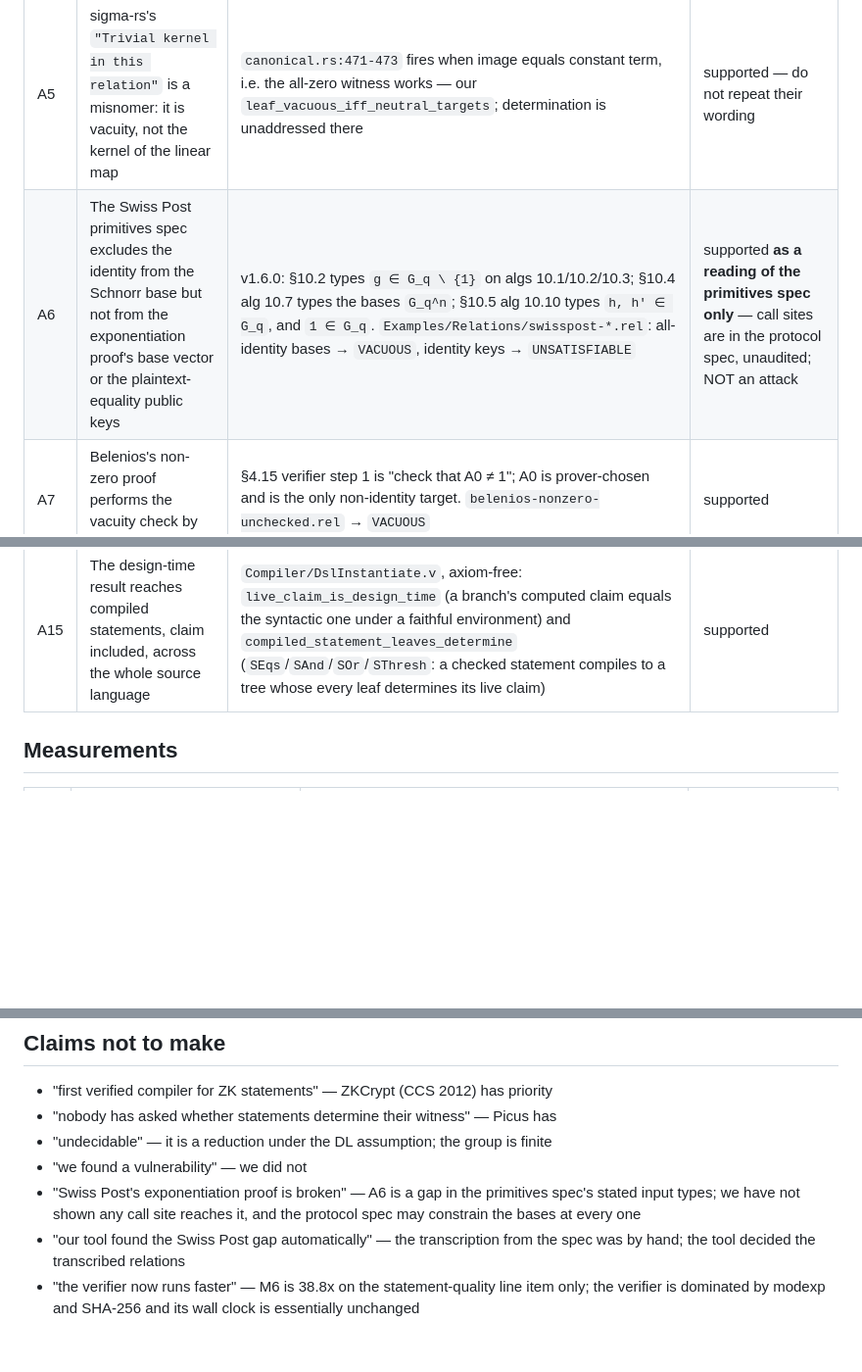
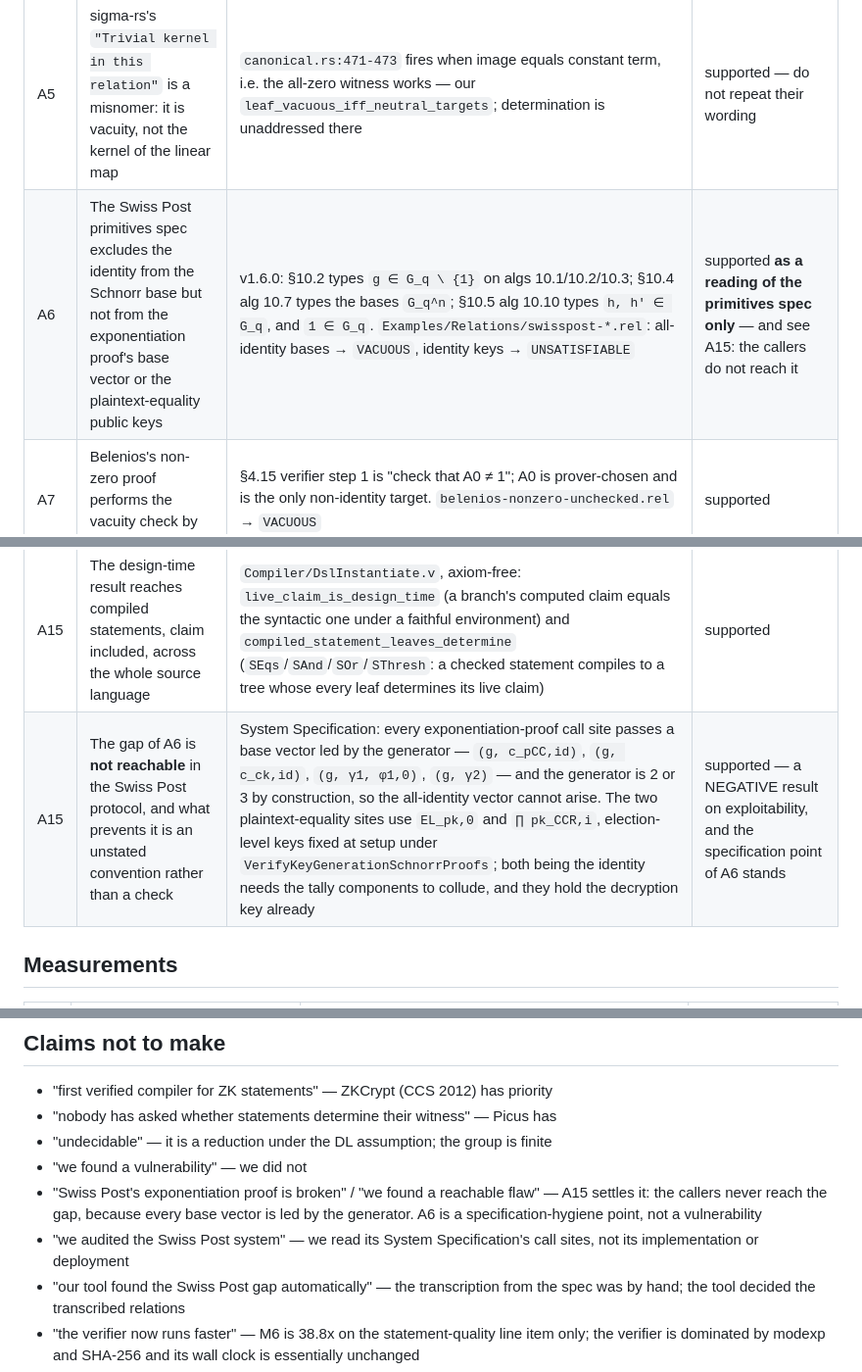
Before and after one commit to mukeshtiwari/SigmaLang, a Markdown page: ClaimMap.md, 3 parts joined by grey strips. Shown at 98% size. GitHub-like rendering; blank space fills up the shorter version.

Commit message:
Audit the Swiss Post call sites: the gap is not reachable
A6 said the exclusion missing from two many-base proofs was a reading
of the primitives specification and that we had not checked whether
any caller reaches it.  We have now read the System Specification,
which is the document that calls them, and the answer is no.

Every exponentiation-proof call site passes a base vector led by the
group generator -- (g, c_pCC,id), (g, c_ck,id), (g, gamma1, phi1,0)
and (g, gamma2) -- and the generator is 2 or 3 by construction.  The
all-identity vector that makes that proof vacuous cannot arise.  The
two plaintext-equality sites use the election public key and the
product of the CCR keys, both fixed at setup under verified Schnorr
proofs; both being the identity would need the tally components to
collude, and they hold the decryption key already, so it grants
nothing.

This is a negative result on exploitability and the do-not-say list
now forbids the stronger reading.  The specification point survives
and is sharper for it: the protocol is safe by a convention no
document states, which is exactly the kind of unwritten precondition
the faithfulness condition makes explicit.

```diff
--- a/ClaimMap.md
+++ b/ClaimMap.md
@@ -43,7 +43,7 @@ deciding would compute them.
 | A3 | ~~sigma-rs Check 9 is stronger than its justification~~ | — | **dropped**: Check 9 no longer exists at HEAD |
 | A4 | Claims about what sigma-rs checks must name a commit | the vectors' commit ran ten numbered checks; 0.3.2 keeps count agreement, assignment, skipping trivially-true equations, an image identity check, and rejection of non-trivial homogeneous equations | supported by reading both versions |
 | A5 | sigma-rs's `"Trivial kernel in this relation"` is a misnomer: it is vacuity, not the kernel of the linear map | `canonical.rs:471-473` fires when image equals constant term, i.e. the all-zero witness works — our `leaf_vacuous_iff_neutral_targets`; determination is unaddressed there | supported — do not repeat their wording |
-| A6 | The Swiss Post primitives spec excludes the identity from the Schnorr base but not from the exponentiation proof's base vector or the plaintext-equality public keys | v1.6.0: §10.2 types `g ∈ G_q \ {1}` on algs 10.1/10.2/10.3; §10.4 alg 10.7 types the bases `G_q^n`; §10.5 alg 10.10 types `h, h' ∈ G_q`, and `1 ∈ G_q`. `Examples/Relations/swisspost-*.rel`: all-identity bases → `VACUOUS`, identity keys → `UNSATISFIABLE` | supported **as a reading of the primitives spec only** — call sites are in the protocol spec, unaudited; NOT an attack |
+| A6 | The Swiss Post primitives spec excludes the identity from the Schnorr base but not from the exponentiation proof's base vector or the plaintext-equality public keys | v1.6.0: §10.2 types `g ∈ G_q \ {1}` on algs 10.1/10.2/10.3; §10.4 alg 10.7 types the bases `G_q^n`; §10.5 alg 10.10 types `h, h' ∈ G_q`, and `1 ∈ G_q`. `Examples/Relations/swisspost-*.rel`: all-identity bases → `VACUOUS`, identity keys → `UNSATISFIABLE` | supported **as a reading of the primitives spec only** — and see A15: the callers do not reach it |
 | A7 | Belenios's non-zero proof performs the vacuity check by hand | §4.15 verifier step 1 is "check that A0 ≠ 1"; A0 is prover-chosen and is the only non-identity target. `belenios-nonzero-unchecked.rel` → `VACUOUS` | supported |
 | A8 | ElectionGuard's range and decryption proofs are determined, and structurally cannot hit either axis | v2.1.0 Verification 6.A puts α, β in the prime-order subgroup; K is fixed by the key ceremony, not by the prover | supported |
 | A9 | Six independent specifications each hand-code a special case of one of the two axes; one does not apply its own rule uniformly | table in `Examples/Relations/README.md`, each row cited to its spec | supported |
@@ -53,6 +53,7 @@ deciding would compute them.
 | A13 | One condition explains all three observed phenomena and all six specifications' hand-coded checks | BBS collision = names identified; Swiss Post identity base and VOPRF vanished equation = names sent to the identity; each spec's check is a side condition on the instantiation, not on the statement | supported |
 | A14 | The instantiation theory is wired to this repository's own compiler, and splits the work into a design-time half and a cheap per-instance half | `Compiler/DslInstantiate.v`, axiom-free: `row_of_terms_is_instantiated` and `compiled_matrix_is_instantiated` (the bridge — a cell is the list of (base, coefficient) pairs on a variable), `faithful_tob` + `faithful_tob_sound` (the per-instance decision procedure: group-element comparisons only, no field arithmetic), `faithful_check_transfers_the_design_time_verdict`, `no_instance_rescues_a_bad_statement`, and two computed `Example`s | supported |
 | A15 | The design-time result reaches compiled statements, claim included, across the whole source language | `Compiler/DslInstantiate.v`, axiom-free: `live_claim_is_design_time` (a branch's computed claim equals the syntactic one under a faithful environment) and `compiled_statement_leaves_determine` (`SEqs`/`SAnd`/`SOr`/`SThresh`: a checked statement compiles to a tree whose every leaf determines its live claim) | supported |
+| A15 | The gap of A6 is **not reachable** in the Swiss Post protocol, and what prevents it is an unstated convention rather than a check | System Specification: every exponentiation-proof call site passes a base vector led by the generator — `(g, c_pCC,id)`, `(g, c_ck,id)`, `(g, γ1, φ1,0)`, `(g, γ2)` — and the generator is 2 or 3 by construction, so the all-identity vector cannot arise. The two plaintext-equality sites use `EL_pk,0` and `∏ pk_CCR,i`, election-level keys fixed at setup under `VerifyKeyGenerationSchnorrProofs`; both being the identity needs the tally components to collude, and they hold the decryption key already | supported — a NEGATIVE result on exploitability, and the specification point of A6 stands |
 
 ## Measurements
 
@@ -74,7 +75,8 @@ deciding would compute them.
 - "nobody has asked whether statements determine their witness" — Picus has
 - "undecidable" — it is a reduction under the DL assumption; the group is finite
 - "we found a vulnerability" — we did not
-- "Swiss Post's exponentiation proof is broken" — A6 is a gap in the primitives spec's stated input types; we have not shown any call site reaches it, and the protocol spec may constrain the bases at every one
+- "Swiss Post's exponentiation proof is broken" / "we found a reachable flaw" — A15 settles it: the callers never reach the gap, because every base vector is led by the generator. A6 is a specification-hygiene point, not a vulnerability
+- "we audited the Swiss Post system" — we read its System Specification's call sites, not its implementation or deployment
 - "our tool found the Swiss Post gap automatically" — the transcription from the spec was by hand; the tool decided the transcribed relations
 - "the verifier now runs faster" — M6 is 38.8x on the statement-quality line item only; the verifier is dominated by modexp and SHA-256 and its wall clock is essentially unchanged
 - "we measured the split on four corpora" — only Helios has the scale to measure; CMZ, Privacy Pass and CFRG have ten, six and seven leaves
```
